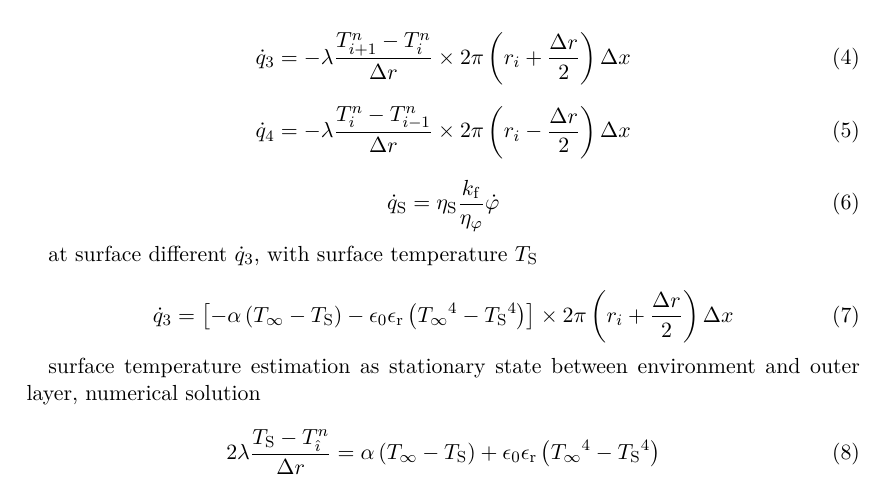
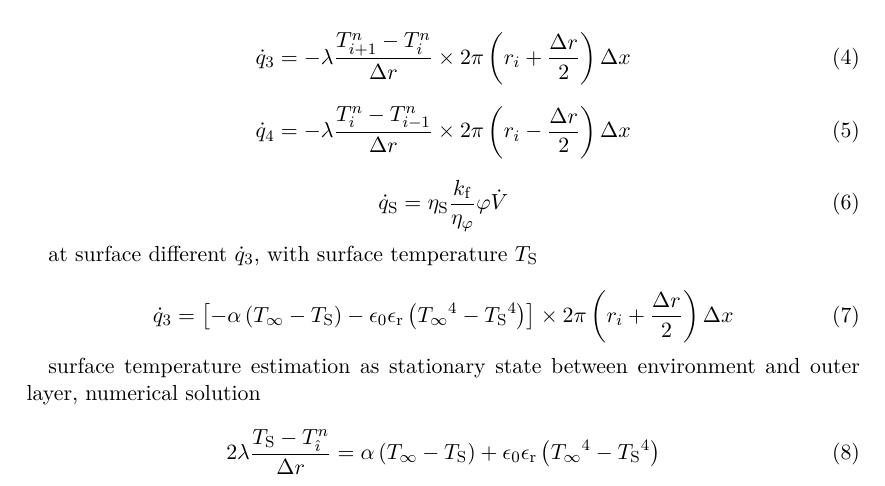
Before and after one commit to pyroll-project/pyroll-ring-model-thermal, a LaTeX document (docs/docs.tex): part of page 1 of 2, cut so that both start at the same text. Compiled offline with XeLaTeX.

Commit message:
fix heat source eqn

```diff
--- a/docs/docs.tex
+++ b/docs/docs.tex
@@ -65,7 +65,7 @@
     \end{equation}
 
     \begin{equation}
-        \HeatSource = \HeatSourceEfficiency \frac{\FlowStress}{\FormingEfficiency} \StrainRate
+        \HeatSource = \HeatSourceEfficiency \frac{\FlowStress}{\FormingEfficiency} \Strain \VolumeFlow
         \label{eq:heat_source}
     \end{equation}
 
```
Also changed, not shown: docs/docs.pdf.
